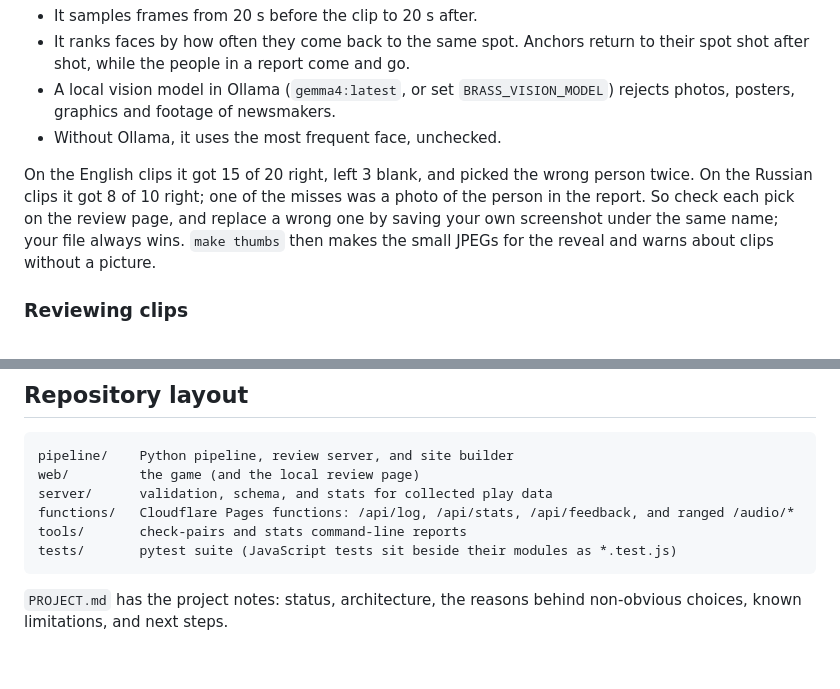
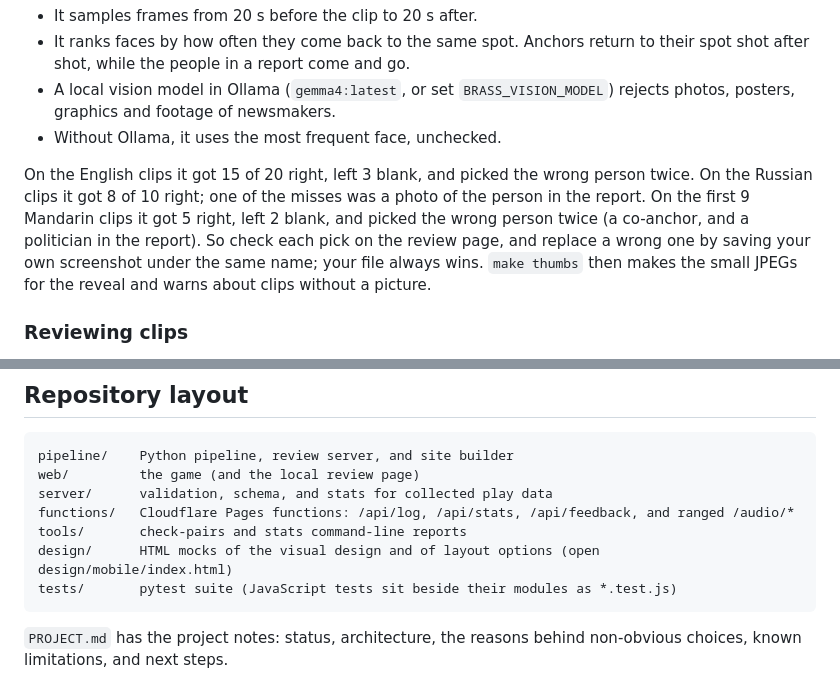
Before and after one commit to gkossinets/brass-anchors, a Markdown page: README.md, 2 parts joined by grey strips. Drawn GitHub-style; blank space fills up the shorter version.

````diff
--- a/README.md
+++ b/README.md
@@ -94,7 +95,7 @@ Each speaker's picture is `thumbnails/<speaker>.png`, named as in the `speaker`
 - A local vision model in Ollama (`gemma4:latest`, or set `BRASS_VISION_MODEL`) rejects photos, posters, graphics and footage of newsmakers.
 - Without Ollama, it uses the most frequent face, unchecked.
 
-On the English clips it got 15 of 20 right, left 3 blank, and picked the wrong person twice. On the Russian clips it got 8 of 10 right; one of the misses was a photo of the person in the report. So check each pick on the review page, and replace a wrong one by saving your own screenshot under the same name; your file always wins. `make thumbs` then makes the small JPEGs for the reveal and warns about clips without a picture.
+On the English clips it got 15 of 20 right, left 3 blank, and picked the wrong person twice. On the Russian clips it got 8 of 10 right; one of the misses was a photo of the person in the report. On the first 9 Mandarin clips it got 5 right, left 2 blank, and picked the wrong person twice (a co-anchor, and a politician in the report). So check each pick on the review page, and replace a wrong one by saving your own screenshot under the same name; your file always wins. `make thumbs` then makes the small JPEGs for the reveal and warns about clips without a picture.
 
 ### Reviewing clips
 
@@ -141,6 +142,7 @@ web/         the game (and the local review page)
 server/      validation, schema, and stats for collected play data
 functions/   Cloudflare Pages functions: /api/log, /api/stats, /api/feedback, and ranged /audio/*
 tools/       check-pairs and stats command-line reports
+design/      HTML mocks of the visual design and of layout options (open design/mobile/index.html)
 tests/       pytest suite (JavaScript tests sit beside their modules as *.test.js)
 ```
 
````
Also changed, not shown: other parts of README.md (+6 -5 lines), PROJECT.md (+18 -7 lines).
